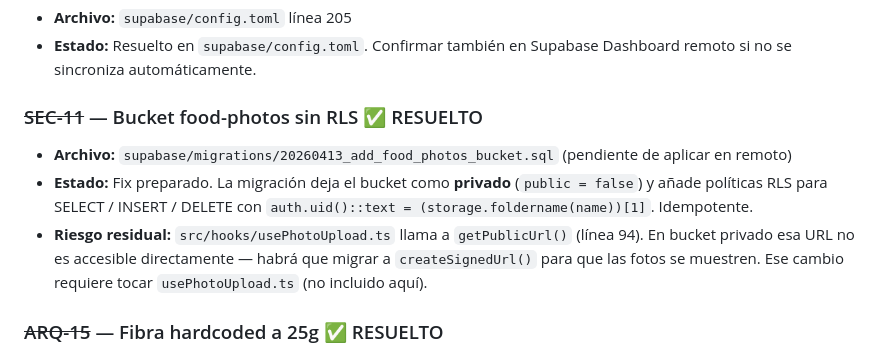
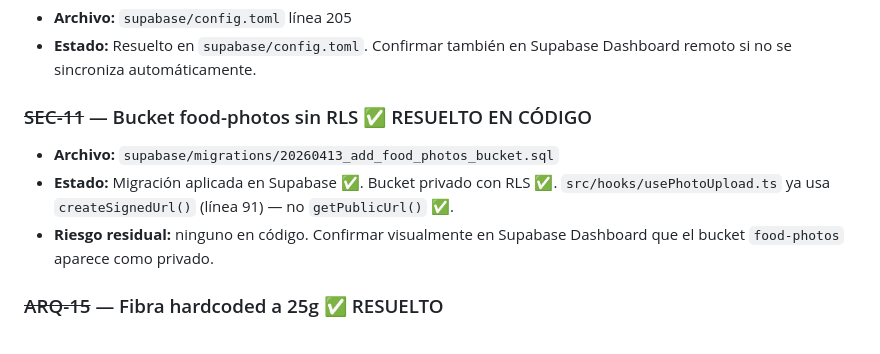
Before and after one commit to BigAPP37/Nutria, a Markdown page: AUDIT_STATUS_11_04_2026.md, the part around one of its changes. GitHub-like rendering.

```diff
--- a/AUDIT_STATUS_11_04_2026.md
+++ b/AUDIT_STATUS_11_04_2026.md
@@ -99,10 +93,10 @@
 - **Archivo:** `supabase/config.toml` línea 205
 - **Estado:** Resuelto en `supabase/config.toml`. Confirmar también en Supabase Dashboard remoto si no se sincroniza automáticamente.
 
-### ~~SEC-11~~ — Bucket food-photos sin RLS ✅ RESUELTO
-- **Archivo:** `supabase/migrations/20260413_add_food_photos_bucket.sql` (pendiente de aplicar en remoto)
-- **Estado:** Fix preparado. La migración deja el bucket como **privado** (`public = false`) y añade políticas RLS para SELECT / INSERT / DELETE con `auth.uid()::text = (storage.foldername(name))[1]`. Idempotente.
-- **Riesgo residual:** `src/hooks/usePhotoUpload.ts` llama a `getPublicUrl()` (línea 94). En bucket privado esa URL no es accesible directamente — habrá que migrar a `createSignedUrl()` para que las fotos se muestren. Ese cambio requiere tocar `usePhotoUpload.ts` (no incluido aquí).
+### ~~SEC-11~~ — Bucket food-photos sin RLS ✅ RESUELTO EN CÓDIGO
+- **Archivo:** `supabase/migrations/20260413_add_food_photos_bucket.sql`
+- **Estado:** Migración aplicada en Supabase ✅. Bucket privado con RLS ✅. `src/hooks/usePhotoUpload.ts` ya usa `createSignedUrl()` (línea 91) — no `getPublicUrl()` ✅.
+- **Riesgo residual:** ninguno en código. Confirmar visualmente en Supabase Dashboard que el bucket `food-photos` aparece como privado.
 
 ### ~~ARQ-15~~ — Fibra hardcoded a 25g ✅ RESUELTO
 - **Archivo:** `src/app/(app)/dashboard/page.tsx` línea 188
```
Also changed, not shown: other parts of AUDIT_STATUS_11_04_2026.md (+23 -37 lines).
